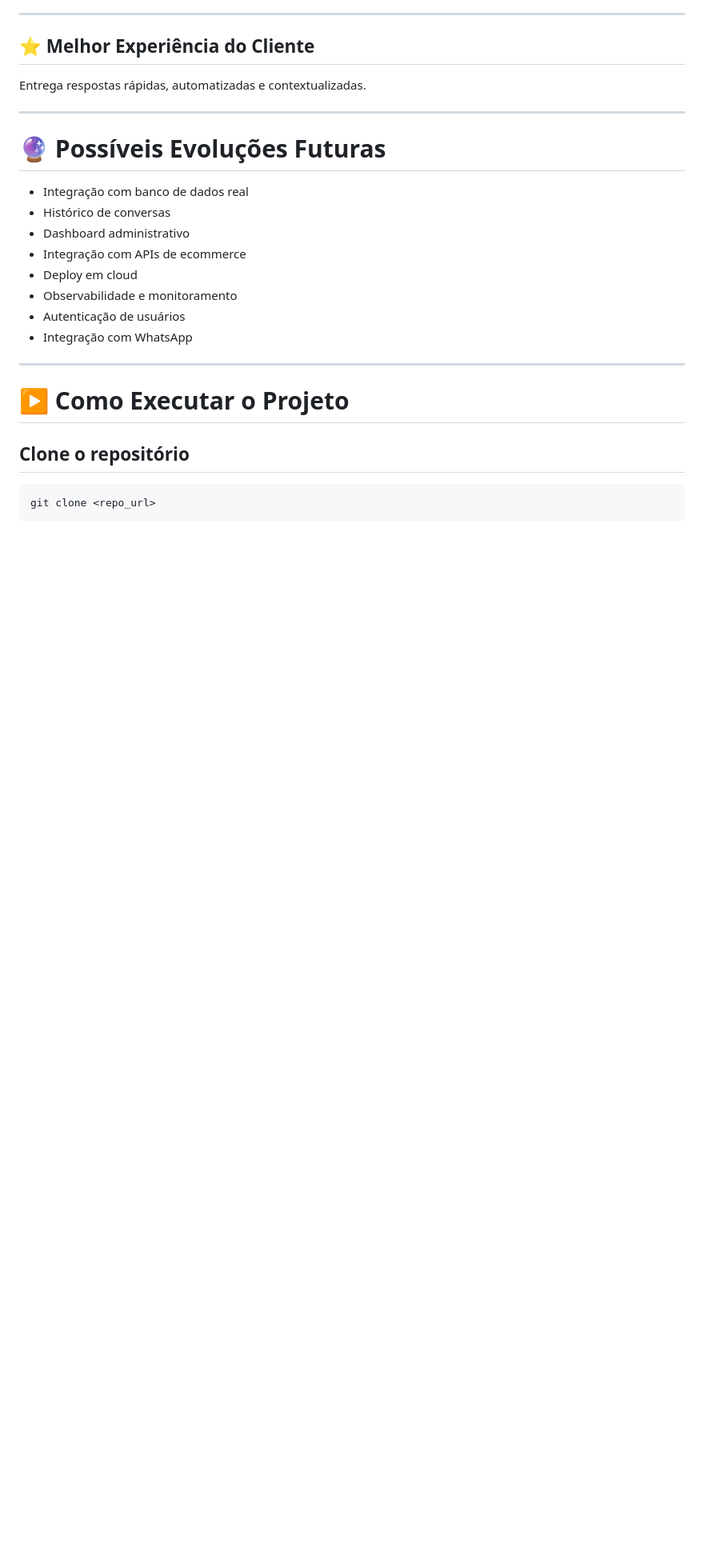
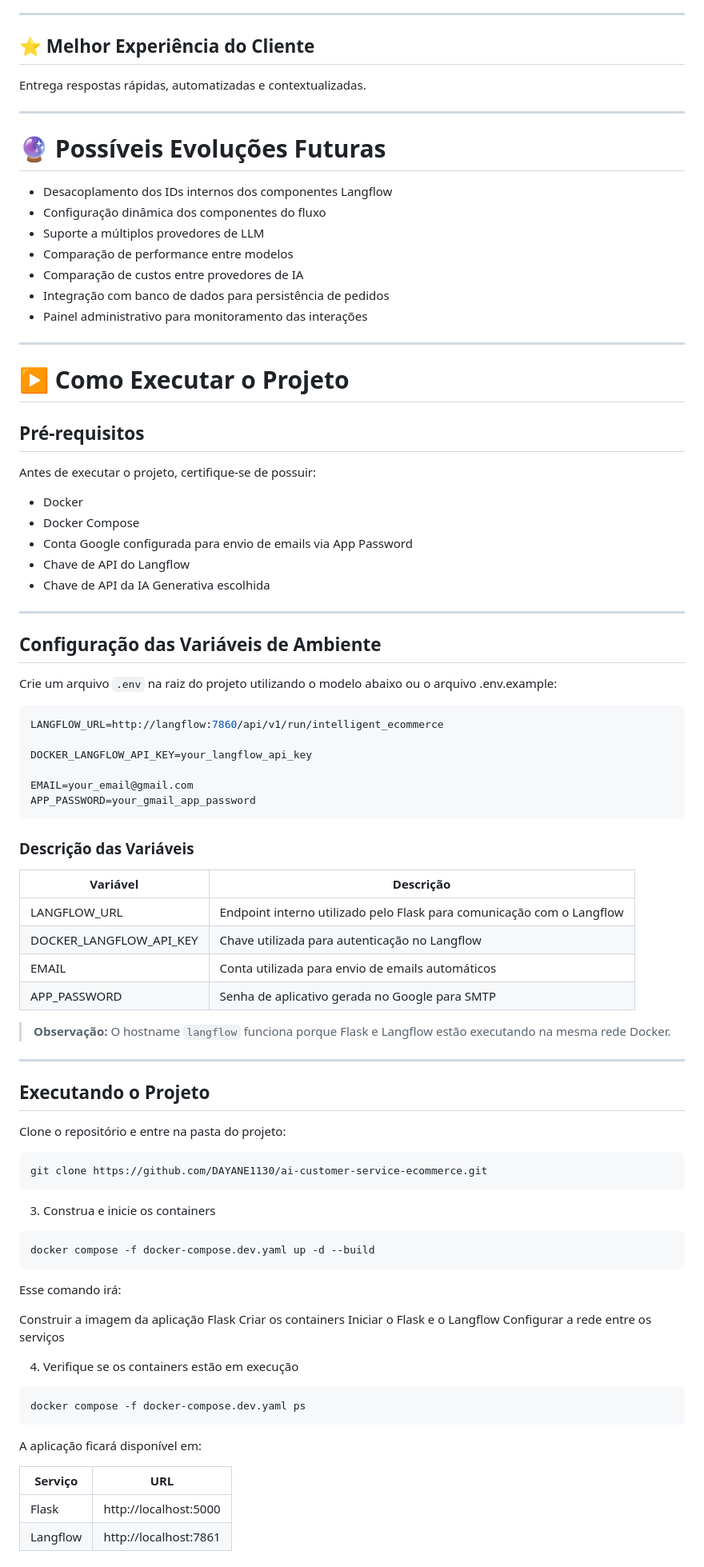
Before and after one commit to DAYANE1130/ai-customer-service-ecommerce, a Markdown page: README.md, the part around one of its changes. Shown at 80% size. Rendered like a GitHub page; blank space fills up the shorter version.

````diff
--- a/README.md
+++ b/README.md
@@ -227,20 +234,88 @@ Entrega respostas rápidas, automatizadas e contextualizadas.
 
 # 🔮 Possíveis Evoluções Futuras
 
-- Integração com banco de dados real
-- Histórico de conversas
-- Dashboard administrativo
-- Integração com APIs de ecommerce
-- Deploy em cloud
-- Observabilidade e monitoramento
-- Autenticação de usuários
-- Integração com WhatsApp
+* Desacoplamento dos IDs internos dos componentes Langflow
+* Configuração dinâmica dos componentes do fluxo
+* Suporte a múltiplos provedores de LLM
+* Comparação de performance entre modelos
+* Comparação de custos entre provedores de IA
+* Integração com banco de dados para persistência de pedidos
+* Painel administrativo para monitoramento das interações
 
 ---
 
 # ▶️ Como Executar o Projeto
 
-## Clone o repositório
+## Pré-requisitos
+
+Antes de executar o projeto, certifique-se de possuir:
+
+* Docker
+* Docker Compose
+* Conta Google configurada para envio de emails via App Password
+* Chave de API do Langflow
+* Chave de API da IA Generativa escolhida
+
+---
+
+## Configuração das Variáveis de Ambiente
+
+Crie um arquivo `.env` na raiz do projeto utilizando o modelo abaixo ou o arquivo .env.example:
+
+```env
+LANGFLOW_URL=http://langflow:7860/api/v1/run/intelligent_ecommerce
+
+DOCKER_LANGFLOW_API_KEY=your_langflow_api_key
+
+EMAIL=your_email@gmail.com
+APP_PASSWORD=your_gmail_app_password
+```
+
+### Descrição das Variáveis
+
+| Variável                | Descrição                                                             |
+| ----------------------- | --------------------------------------------------------------------- |
+| LANGFLOW_URL            | Endpoint interno utilizado pelo Flask para comunicação com o Langflow |
+| DOCKER_LANGFLOW_API_KEY | Chave utilizada para autenticação no Langflow                         |
+| EMAIL                   | Conta utilizada para envio de emails automáticos                      |
+| APP_PASSWORD            | Senha de aplicativo gerada no Google para SMTP                        |
+
+> **Observação:** O hostname `langflow` funciona porque Flask e Langflow estão executando na mesma rede Docker.
+
+---
+
+## Executando o Projeto
+
+Clone o repositório e entre na pasta do projeto:
 
 ```bash
-git clone <repo_url>
+git clone https://github.com/DAYANE1130/ai-customer-service-ecommerce.git
+```
+
+3. Construa e inicie os containers
+
+```bash
+docker compose -f docker-compose.dev.yaml up -d --build
+```
+
+Esse comando irá:
+
+Construir a imagem da aplicação Flask
+Criar os containers
+Iniciar o Flask e o Langflow
+Configurar a rede entre os serviços
+
+4. Verifique se os containers estão em execução
+
+```bash
+docker compose -f docker-compose.dev.yaml ps
+```
+
+
+A aplicação ficará disponível em:
+
+| Serviço  | URL                   |
+| -------- | --------------------- |
+| Flask    | http://localhost:5000 |
+| Langflow | http://localhost:7861 |
+
````
Also changed, not shown: other parts of README.md (+63 -31 lines).
